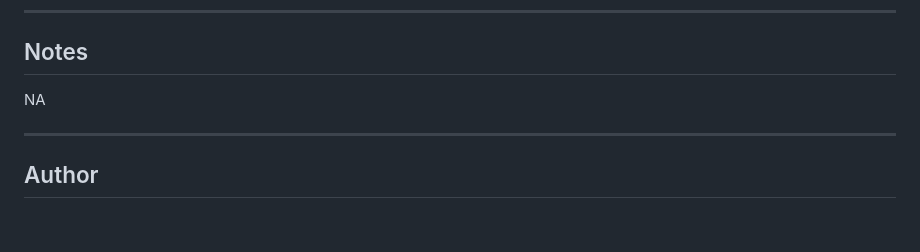
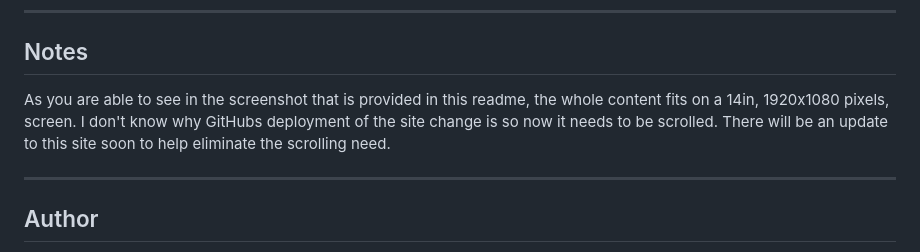
Before and after one commit to werthird/Weather-Dashboard---Module-06, a Markdown page: README.md, the part around the change. GitHub-like rendering; blank space fills up the shorter version.

Commit message:
added note to readme

```diff
--- a/README.md
+++ b/README.md
@@ -43,7 +43,7 @@ Here is a link to the loaded webpage, and a screen shot of the landing page.
 
 ----------------------
 ## Notes
-NA
+As you are able to see in the screenshot that is provided in this readme, the whole content fits on a 14in, 1920x1080 pixels, screen. I don't know why GitHubs deployment of the site change is so now it needs to be scrolled. There will be an update to this site soon to help eliminate the scrolling need.
 
 ----------------------
 ## Author
```
